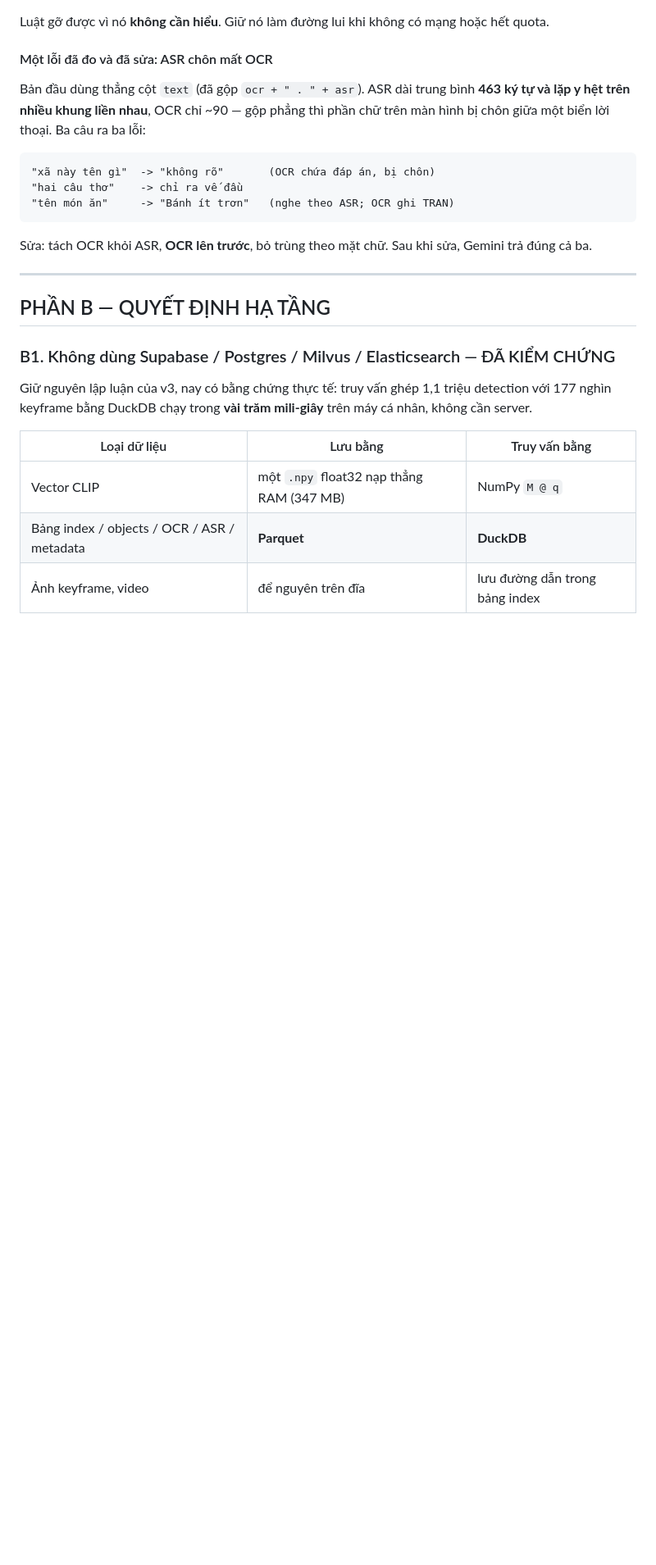
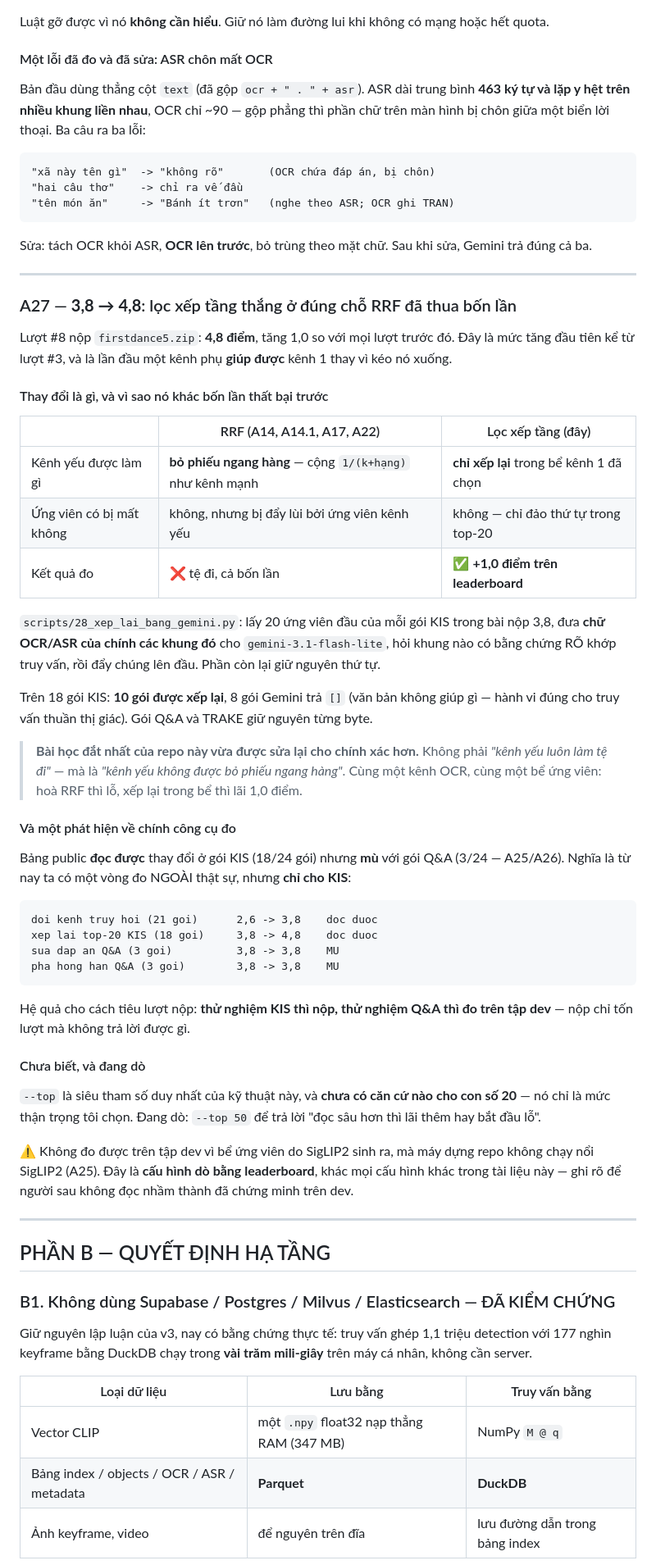
Before and after one commit to QuocKhanhDev-it/AIC_2026_FirstDance, a Markdown page: docs/Ke_hoach_AIC2026_v4.md, the part around the change. Shown at 82% size. GitHub-like rendering; blank space fills up the shorter version.

Commit message:
A27: 3,8 -> 4,8 — loc xep tang thang o dung cho RRF da thua bon lan
Luot #8 nop firstdance5.zip: 4,8 diem. Muc tang dau tien ke tu luot #3, va la
lan dau mot kenh phu GIUP DUOC kenh 1 thay vi keo no xuong.

THAY DOI LA GI: lay 20 ung vien dau cua moi goi KIS trong bai nop 3,8, dua CHU
OCR/ASR CUA CHINH CAC KHUNG DO cho gemini-3.1-flash-lite, hoi khung nao co bang
chung RO khop truy van, roi day chung len dau. Phan con lai giu nguyen thu tu.
10/18 goi KIS duoc xep lai; 8 goi Gemini tra [] (van ban khong giup gi — hanh vi
dung cho truy van thuan thi giac). Goi Q&A va TRAKE giu nguyen tung byte.

VI SAO NO KHAC BON LAN THAT BAI TRUOC:

    RRF (A14, A14.1, A17, A22)   kenh yeu BO PHIEU NGANG HANG   -> te di ca 4 lan
    Loc xep tang (day)           kenh yeu CHI XEP LAI trong be  -> +1,0 diem

Bai hoc dat nhat cua repo vua duoc sua lai cho chinh xac hon: KHONG phai "kenh
yeu luon lam te di" — ma la "kenh yeu khong duoc bo phieu ngang hang". Cung mot
kenh OCR, cung mot be ung vien: hoa RRF thi lo, xep lai trong be thi lai 1,0.

VA MOT PHAT HIEN VE CHINH CONG CU DO:

    doi kenh truy hoi (21 goi)   2,6 -> 3,8   doc duoc
    xep lai top-20 KIS (18 goi)  3,8 -> 4,8   doc duoc
    sua dap an Q&A (3 goi)       3,8 -> 3,8   MU
    pha hong han Q&A (3 goi)     3,8 -> 3,8   MU

=> Thu nghiem KIS thi NOP, thu nghiem Q&A thi DO TREN TAP DEV. Nop mot thay doi
Q&A chi ton luot ma khong tra loi duoc gi.

CHUA BIET: `--top` la sieu tham so duy nhat cua ky thuat nay va con so 20 khong
co can cu nao — chi la muc than trong. Da dung san firstdance6.zip (--top 50) de
tra loi "doc sau hon thi lai them hay bat dau lo".

Khong do duoc tren tap dev vi be ung vien do SigLIP2 sinh ra ma may nay khong
chay noi SigLIP2 (A25). Day la cau hinh DO BANG LEADERBOARD, khac moi cau hinh
khac trong tai lieu — da ghi ro de nguoi sau khong doc nham.

Co-Authored-By: Claude Opus 5 <noreply@anthropic.com>

```diff
--- a/docs/Ke_hoach_AIC2026_v4.md
+++ b/docs/Ke_hoach_AIC2026_v4.md
@@ -1771,6 +1771,61 @@ Gemini trả đúng cả ba.
 
 ---
 
+### A27 — **3,8 → 4,8**: lọc xếp tầng thắng ở đúng chỗ RRF đã thua bốn lần
+
+Lượt #8 nộp `firstdance5.zip`: **4,8 điểm**, tăng 1,0 so với mọi lượt trước đó.
+Đây là mức tăng đầu tiên kể từ lượt #3, và là lần đầu một kênh phụ **giúp được**
+kênh 1 thay vì kéo nó xuống.
+
+#### Thay đổi là gì, và vì sao nó khác bốn lần thất bại trước
+
+| | RRF (A14, A14.1, A17, A22) | Lọc xếp tầng (đây) |
+| --- | --- | --- |
+| Kênh yếu được làm gì | **bỏ phiếu ngang hàng** — cộng `1/(k+hạng)` như kênh mạnh | **chỉ xếp lại** trong bể kênh 1 đã chọn |
+| Ứng viên có bị mất không | không, nhưng bị đẩy lùi bởi ứng viên kênh yếu | không — chỉ đảo thứ tự trong top-20 |
+| Kết quả đo | ❌ tệ đi, cả bốn lần | ✅ **+1,0 điểm trên leaderboard** |
+
+`scripts/28_xep_lai_bang_gemini.py`: lấy 20 ứng viên đầu của mỗi gói KIS trong
+bài nộp 3,8, đưa **chữ OCR/ASR của chính các khung đó** cho `gemini-3.1-flash-lite`,
+hỏi khung nào có bằng chứng RÕ khớp truy vấn, rồi đẩy chúng lên đầu. Phần còn
+lại giữ nguyên thứ tự.
+
+Trên 18 gói KIS: **10 gói được xếp lại**, 8 gói Gemini trả `[]` (văn bản không
+giúp gì — hành vi đúng cho truy vấn thuần thị giác). Gói Q&A và TRAKE giữ nguyên
+từng byte.
+
+> **Bài học đắt nhất của repo này vừa được sửa lại cho chính xác hơn.** Không
+> phải *"kênh yếu luôn làm tệ đi"* — mà là *"kênh yếu không được bỏ phiếu ngang
+> hàng"*. Cùng một kênh OCR, cùng một bể ứng viên: hoà RRF thì lỗ, xếp lại trong
+> bể thì lãi 1,0 điểm.
+
+#### Và một phát hiện về chính công cụ đo
+
+Bảng public **đọc được** thay đổi ở gói KIS (18/24 gói) nhưng **mù** với gói Q&A
+(3/24 — A25/A26). Nghĩa là từ nay ta có một vòng đo NGOÀI thật sự, nhưng **chỉ
+cho KIS**:
+
+    doi kenh truy hoi (21 goi)      2,6 -> 3,8    doc duoc
+    xep lai top-20 KIS (18 goi)     3,8 -> 4,8    doc duoc
+    sua dap an Q&A (3 goi)          3,8 -> 3,8    MU
+    pha hong han Q&A (3 goi)        3,8 -> 3,8    MU
+
+Hệ quả cho cách tiêu lượt nộp: **thử nghiệm KIS thì nộp, thử nghiệm Q&A thì đo
+trên tập dev** — nộp chỉ tốn lượt mà không trả lời được gì.
+
+#### Chưa biết, và đang dò
+
+`--top` là siêu tham số duy nhất của kỹ thuật này, và **chưa có căn cứ nào cho
+con số 20** — nó chỉ là mức thận trọng tôi chọn. Đang dò: `--top 50` để trả lời
+"đọc sâu hơn thì lãi thêm hay bắt đầu lỗ".
+
+⚠️ Không đo được trên tập dev vì bể ứng viên do SigLIP2 sinh ra, mà máy dựng
+repo không chạy nổi SigLIP2 (A25). Đây là **cấu hình dò bằng leaderboard**, khác
+mọi cấu hình khác trong tài liệu này — ghi rõ để người sau không đọc nhầm thành
+đã chứng minh trên dev.
+
+---
+
 ## PHẦN B — QUYẾT ĐỊNH HẠ TẦNG
 
 ### B1. Không dùng Supabase / Postgres / Milvus / Elasticsearch — ĐÃ KIỂM CHỨNG
```
